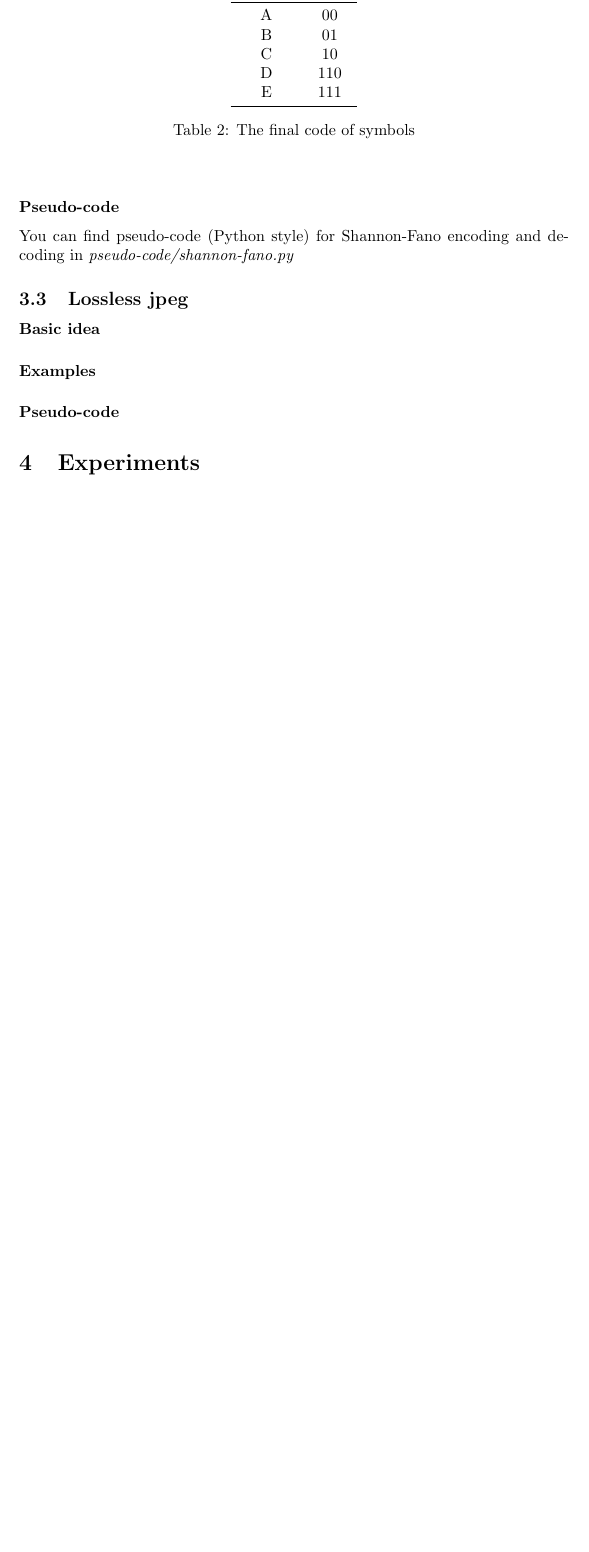
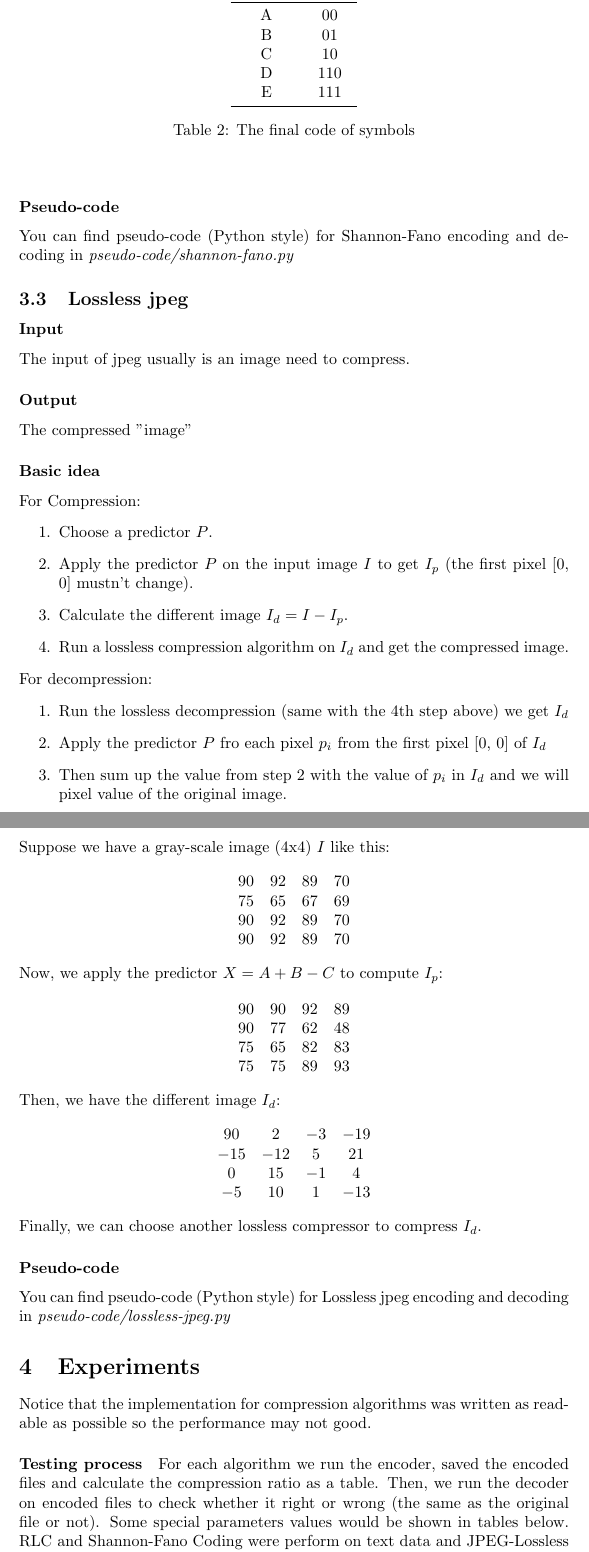
Before and after one commit to truongphucanh/compression-algorithms, a LaTeX document (report/latex/main.tex, which reads report/latex/2_body/experiments.tex, report/latex/2_body/methods.tex): part of page 6 of 6 before the commit and two parts of pages 8 and 9 of 11 after it, the two joined at a grey line, cut so that both start at the same text, the shorter picture padded with empty space. The pictures show the PDF file report/latex/main.pdf that the author committed with the source.

Commit message:
report: Almost done

```diff
--- a/report/latex/2_body/experiments.tex
+++ b/report/latex/2_body/experiments.tex
@@ -0,0 +1,6 @@
+Notice that the implementation for compression algorithms was written as readable as possible so the performance may not good.
+\paragraph*{Testing process}
+For each algorithm we run the encoder, saved the encoded files and calculate the compression ratio as a table. Then, we run the decoder on encoded files to check whether it right or wrong (the same as the original file or not). Some special parameters values would be shown in tables below. RLC and Shannon-Fano Coding were perform on text data and JPEG-Lossless on images data.
+\begin{table}[h!]
+\begin{center}
+\pgfplotstabletypeset[
@@ -0,0 +16,4 @@
+\label{RLC}
+\end{center}
+\end{table}
+\paragraph*{}
@@ -0,0 +33,6 @@
+\label{Shannon}
+\end{center}
+\end{table}
+\paragraph*{}
+The Shannon-fano coding is much more better RLC. At least, it really reduce the size of data. The table \ref{Shannon} shows that compression ratio is between 1.3 and 2.4, it seems Shannon-fano works but it's not good enough for what we expected.
+\paragraph*{Web Application}
--- a/report/latex/2_body/methods.tex
+++ b/report/latex/2_body/methods.tex
@@ -65,7 +76,54 @@ Decoded message: "ABBACAABCECAABADDDE".
 \end{table}
 \subsubsection*{Pseudo-code}
 You can find pseudo-code (Python style) for Shannon-Fano encoding and decoding in \textit{pseudo-code/shannon-fano.py}
+
 \subsection{Lossless jpeg}
-\paragraph*{Basic idea}
-\paragraph*{Examples}
-\paragraph*{Pseudo-code}
+\subsubsection*{Input}
+The input of jpeg usually is an image need to compress.
+\subsubsection*{Output}
+The compressed "image"
+\subsubsection*{Basic idea}
+For Compression:
+\begin{enumerate}
+\item Choose a predictor $P$.
+\item Apply the predictor $P$ on the input image $I$ to get $I_p$ (the first pixel [0, 0] mustn't change).
+\item Calculate the different image $I_d = I - I_p$.
+\item Run a lossless compression algorithm on $I_d$ and get the compressed image.
+\end{enumerate}
+For decompression:
+\begin{enumerate}
+\item Run the lossless decompression (same with the 4th step above) we get $I_d$
+\item Apply the predictor $P$ fro each pixel $p_i$ from the first pixel [0, 0] of $I_d$
+\item Then sum up the value from step 2 with the value of $p_i$ in $I_d$ and we will pixel value of the original image.
+\end{enumerate}
+\subsubsection*{Examples}
+Suppose we have a gray-scale image (4x4) $I$ like this:
+\begin{equation*}
+\begin{matrix}
+90 & 92 & 89 & 70\\
+75 & 65 & 67 & 69\\
+90 & 92 & 89 & 70\\
+90 & 92 & 89 & 70\\
+\end{matrix}
+\end{equation*}
+Now, we apply the predictor $X = A + B - C$ to compute $I_p$:
+\begin{equation*}
+\begin{matrix}
+90 & 90 & 92 & 89\\
+90 & 77 & 62 & 48\\
+75 & 65 & 82 & 83\\
+75 & 75 & 89 & 93\\
+\end{matrix}
+\end{equation*}
+Then, we have the different image $I_d$:
+\begin{equation*}
+\begin{matrix}
+90 & 2 & -3 & -19\\
+-15 & -12 & 5 & 21\\
+0 & 15 & -1 & 4\\
+-5 & 10 & 1 & -13\\
+\end{matrix}
+\end{equation*}
+Finally, we can choose another lossless compressor to compress $I_d$.
+\subsubsection*{Pseudo-code}
+You can find pseudo-code (Python style) for Lossless jpeg encoding and decoding in \textit{pseudo-code/lossless-jpeg.py}
```
Also changed, not shown: report/latex/1_header/glossary.tex (deleted, +0 -1 lines), report/latex/1_header/introduction.tex (+14 -0 lines), report/latex/1_header/packages.tex (+2 -0 lines), report/latex/2_body/dataset.tex (+1 -0 lines), report/latex/tables/rlc_ratio.csv (added, +17 -0 lines), report/latex/tables/shannon_ratio.csv (added, +17 -0 lines), report/latex/1_header/abstract.tex (deleted), report/latex/1_header/acknowledgments.tex (deleted), report/latex/2_body/related_work.tex (deleted), report/latex/images/flow_chart.jpg (added), report/latex/main.pdf, report/latex/2_body/experiments.tex (22 more changed lines), report/latex/2_body/methods.tex (23 more changed lines), 4 other files.
